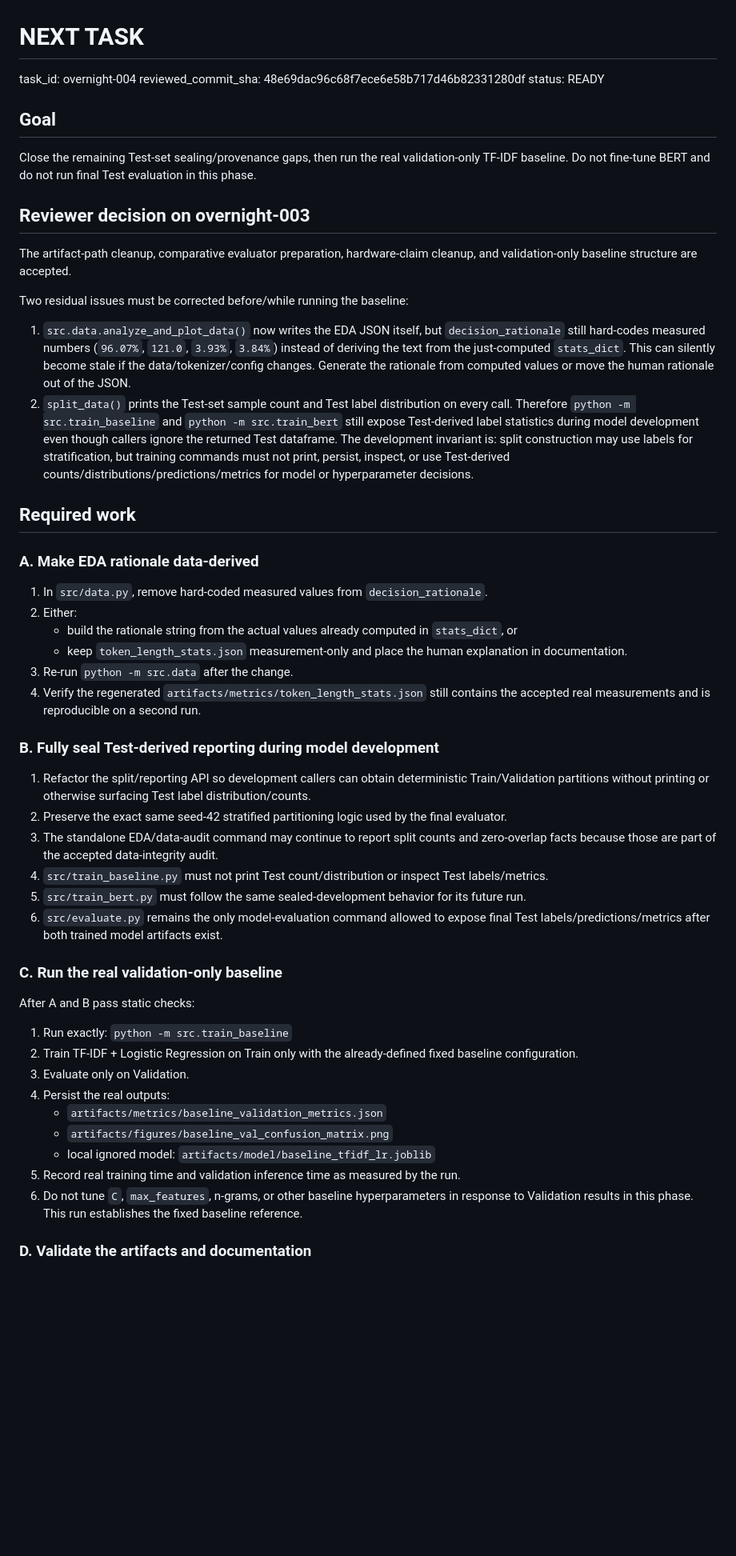
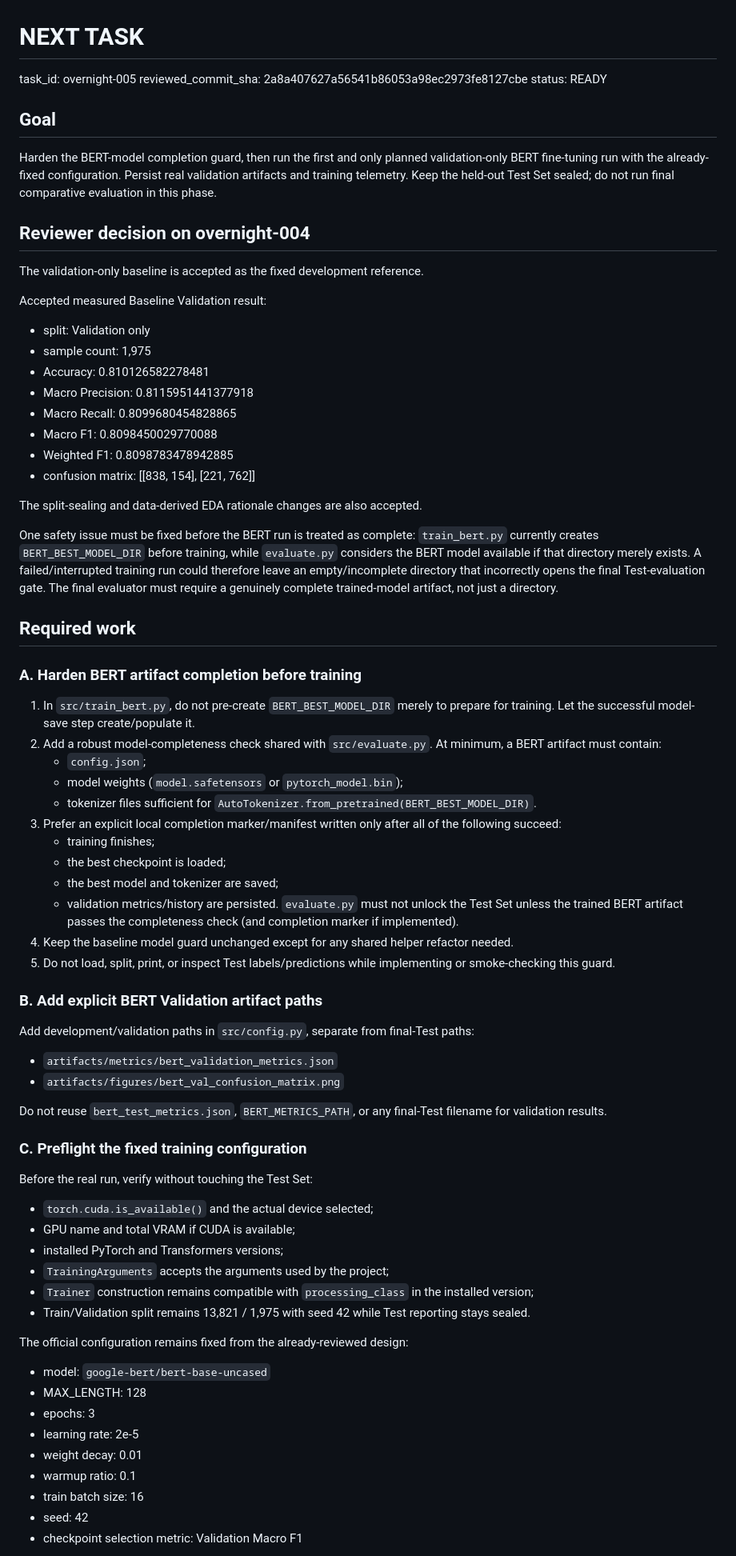
Before and after one commit to SCuong/Bert, a Markdown page: docs/NEXT_TASK.md, the part around one of its changes. Shown at 80% size. Rendered like a GitHub page; blank space fills up the shorter version.

Commit message:
chore: queue BERT validation fine-tuning phase

```diff
--- a/docs/NEXT_TASK.md
+++ b/docs/NEXT_TASK.md
@@ -1,56 +1,75 @@
 # NEXT TASK
 
-task_id: overnight-004
-reviewed_commit_sha: 48e69dac96c68f7ece6e58b717d46b82331280df
+task_id: overnight-005
+reviewed_commit_sha: 2a8a407627a56541b86053a98ec2973fe8127cbe
 status: READY
 
 ## Goal
 
-Close the remaining Test-set sealing/provenance gaps, then run the real validation-only TF-IDF baseline. Do not fine-tune BERT and do not run final Test evaluation in this phase.
+Harden the BERT-model completion guard, then run the first and only planned validation-only BERT fine-tuning run with the already-fixed configuration. Persist real validation artifacts and training telemetry. Keep the held-out Test Set sealed; do not run final comparative evaluation in this phase.
 
-## Reviewer decision on overnight-003
+## Reviewer decision on overnight-004
 
-The artifact-path cleanup, comparative evaluator preparation, hardware-claim cleanup, and validation-only baseline structure are accepted.
+The validation-only baseline is accepted as the fixed development reference.
 
-Two residual issues must be corrected before/while running the baseline:
+Accepted measured Baseline Validation result:
+- split: Validation only
+- sample count: 1,975
+- Accuracy: 0.810126582278481
+- Macro Precision: 0.8115951441377918
+- Macro Recall: 0.8099680454828865
+- Macro F1: 0.8098450029770088
+- Weighted F1: 0.8098783478942885
+- confusion matrix: [[838, 154], [221, 762]]
 
-1. `src.data.analyze_and_plot_data()` now writes the EDA JSON itself, but `decision_rationale` still hard-codes measured numbers (`96.07%`, `121.0`, `3.93%`, `3.84%`) instead of deriving the text from the just-computed `stats_dict`. This can silently become stale if the data/tokenizer/config changes. Generate the rationale from computed values or move the human rationale out of the JSON.
-2. `split_data()` prints the Test-set sample count and Test label distribution on every call. Therefore `python -m src.train_baseline` and `python -m src.train_bert` still expose Test-derived label statistics during model development even though callers ignore the returned Test dataframe. The development invariant is: split construction may use labels for stratification, but training commands must not print, persist, inspect, or use Test-derived counts/distributions/predictions/metrics for model or hyperparameter decisions.
+The split-sealing and data-derived EDA rationale changes are also accepted.
+
+One safety issue must be fixed before the BERT run is treated as complete: `train_bert.py` currently creates `BERT_BEST_MODEL_DIR` before training, while `evaluate.py` considers the BERT model available if that directory merely exists. A failed/interrupted training run could therefore leave an empty/incomplete directory that incorrectly opens the final Test-evaluation gate. The final evaluator must require a genuinely complete trained-model artifact, not just a directory.
 
 ## Required work
 
-### A. Make EDA rationale data-derived
+### A. Harden BERT artifact completion before training
 
-1. In `src/data.py`, remove hard-coded measured values from `decision_rationale`.
-2. Either:
-   - build the rationale string from the actual values already computed in `stats_dict`, or
-   - keep `token_length_stats.json` measurement-only and place the human explanation in documentation.
-3. Re-run `python -m src.data` after the change.
-4. Verify the regenerated `artifacts/metrics/token_length_stats.json` still contains the accepted real measurements and is reproducible on a second run.
+1. In `src/train_bert.py`, do not pre-create `BERT_BEST_MODEL_DIR` merely to prepare for training. Let the successful model-save step create/populate it.
+2. Add a robust model-completeness check shared with `src/evaluate.py`. At minimum, a BERT artifact must contain:
+   - `config.json`;
+   - model weights (`model.safetensors` or `pytorch_model.bin`);
+   - tokenizer files sufficient for `AutoTokenizer.from_pretrained(BERT_BEST_MODEL_DIR)`.
+3. Prefer an explicit local completion marker/manifest written only after all of the following succeed:
+   - training finishes;
+   - the best checkpoint is loaded;
+   - the best model and tokenizer are saved;
+   - validation metrics/history are persisted.
+   `evaluate.py` must not unlock the Test Set unless the trained BERT artifact passes the completeness check (and completion marker if implemented).
+4. Keep the baseline model guard unchanged except for any shared helper refactor needed.
+5. Do not load, split, print, or inspect Test labels/predictions while implementing or smoke-checking this guard.
 
-### B. Fully seal Test-derived reporting during model development
+### B. Add explicit BERT Validation artifact paths
 
-1. Refactor the split/reporting API so development callers can obtain deterministic Train/Validation partitions without printing or otherwise surfacing Test label distribution/counts.
-2. Preserve the exact same seed-42 stratified partitioning logic used by the final evaluator.
-3. The standalone EDA/data-audit command may continue to report split counts and zero-overlap facts because those are part of the accepted data-integrity audit.
-4. `src/train_baseline.py` must not print Test count/distribution or inspect Test labels/metrics.
-5. `src/train_bert.py` must follow the same sealed-development behavior for its future run.
-6. `src/evaluate.py` remains the only model-evaluation command allowed to expose final Test labels/predictions/metrics after both trained model artifacts exist.
+Add development/validation paths in `src/config.py`, separate from final-Test paths:
+- `artifacts/metrics/bert_validation_metrics.json`
+- `artifacts/figures/bert_val_confusion_matrix.png`
 
-### C. Run the real validation-only baseline
+Do not reuse `bert_test_metrics.json`, `BERT_METRICS_PATH`, or any final-Test filename for validation results.
 
-After A and B pass static checks:
+### C. Preflight the fixed training configuration
 
-1. Run exactly:
-   `python -m src.train_baseline`
-2. Train TF-IDF + Logistic Regression on Train only with the already-defined fixed baseline configuration.
-3. Evaluate only on Validation.
-4. Persist the real outputs:
-   - `artifacts/metrics/baseline_validation_metrics.json`
-   - `artifacts/figures/baseline_val_confusion_matrix.png`
-   - local ignored model: `artifacts/model/baseline_tfidf_lr.joblib`
-5. Record real training time and validation inference time as measured by the run.
-6. Do not tune `C`, `max_features`, n-grams, or other baseline hyperparameters in response to Validation results in this phase. This run establishes the fixed baseline reference.
+Before the real run, verify without touching the Test Set:
+- `torch.cuda.is_available()` and the actual device selected;
+- GPU name and total VRAM if CUDA is available;
+- installed PyTorch and Transformers versions;
+- `TrainingArguments` accepts the arguments used by the project;
+- `Trainer` construction remains compatible with `processing_class` in the installed version;
+- Train/Validation split remains 13,821 / 1,975 with seed 42 while Test reporting stays sealed.
 
-### D. Validate the artifacts and documentation
+The official configuration remains fixed from the already-reviewed design:
+- model: `google-bert/bert-base-uncased`
+- MAX_LENGTH: 128
+- epochs: 3
+- learning rate: 2e-5
+- weight decay: 0.01
+- warmup ratio: 0.1
+- train batch size: 16
+- seed: 42
+- checkpoint selection metric: Validation Macro F1
 
```
Also changed, not shown: other parts of docs/NEXT_TASK.md (+103 -48 lines).
